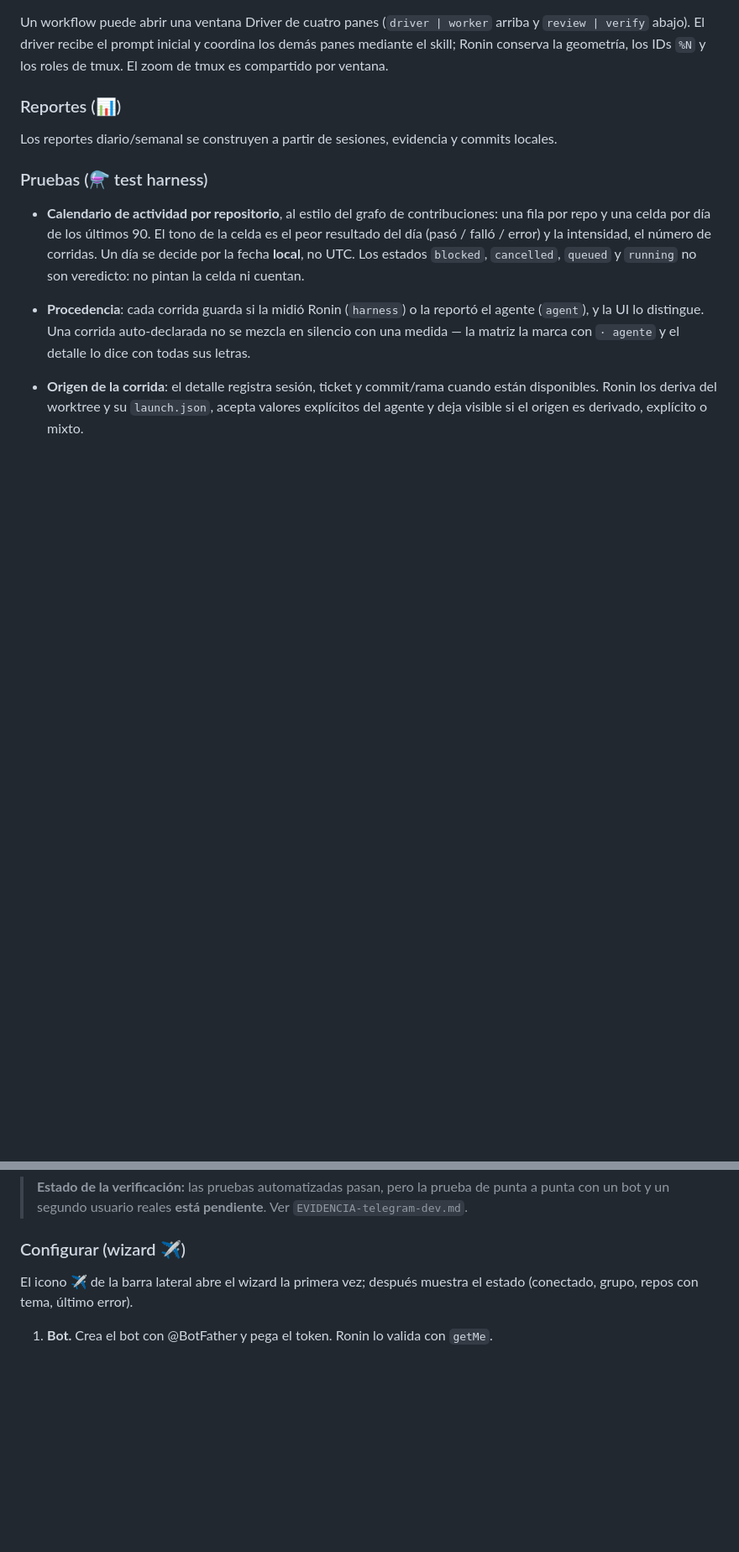
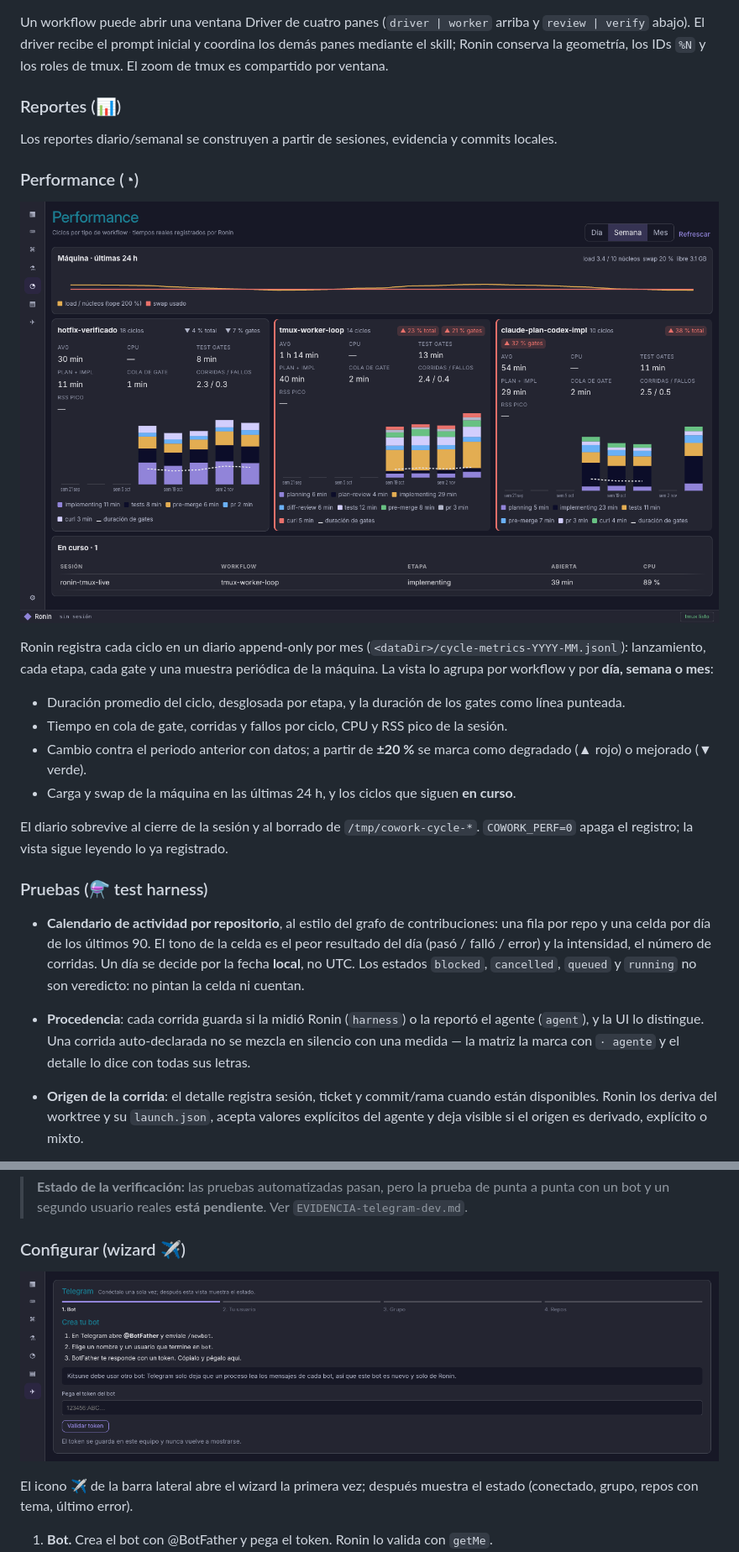
Before and after one commit to chermosillo-lkmx/ronin, a Markdown page: README.md, 2 parts joined by grey strips. Shown at 84% size. GitHub-like rendering; pictures changed too: assets/readme/performance.png (added), assets/readme/telegram.png (added); blank space fills up the shorter version.

Commit message:
docs(readme): screenshots de Performance, Harness y el wizard de Telegram
Agrega la sección Performance, que faltaba, y capturas tomadas sobre una
instancia de demo con datos sintéticos (sin repos ni sesiones reales).

Co-Authored-By: Claude Opus 5.5 <noreply@anthropic.com>

```diff
--- a/README.md
+++ b/README.md
@@ -42,6 +45,23 @@ Un workflow puede abrir una ventana Driver de cuatro panes (`driver | worker` ar
 ### Reportes (📊)
 
 Los reportes diario/semanal se construyen a partir de sesiones, evidencia y commits locales.
+
+### Performance (◔)
+
+![Vista Performance con tres workflows, la carga de la máquina y un ciclo en curso](assets/readme/performance.png)
+
+Ronin registra cada ciclo en un diario append-only por mes (`<dataDir>/cycle-metrics-YYYY-MM.jsonl`):
+lanzamiento, cada etapa, cada gate y una muestra periódica de la máquina. La vista lo agrupa por
+workflow y por **día, semana o mes**:
+
+- Duración promedio del ciclo, desglosada por etapa, y la duración de los gates como línea punteada.
+- Tiempo en cola de gate, corridas y fallos por ciclo, CPU y RSS pico de la sesión.
+- Cambio contra el periodo anterior con datos; a partir de **±20 %** se marca como degradado (▲ rojo)
+  o mejorado (▼ verde).
+- Carga y swap de la máquina en las últimas 24 h, y los ciclos que siguen **en curso**.
+
+El diario sobrevive al cierre de la sesión y al borrado de `/tmp/cowork-cycle-*`. `COWORK_PERF=0`
+apaga el registro; la vista sigue leyendo lo ya registrado.
 
 ### Pruebas (⚗ test harness)
 - **Calendario de actividad por repositorio**, al estilo del grafo de contribuciones: una fila por
@@ -361,6 +383,8 @@ long polling (`getUpdates`): solo hay conexiones salientes, no se expone ningún
 > un bot y un segundo usuario reales **está pendiente**. Ver `EVIDENCIA-telegram-dev.md`.
 
 ### Configurar (wizard ✈)
+
+![Primer paso del wizard de Telegram: crear el bot con BotFather y pegar el token](assets/readme/telegram.png)
 
 El icono ✈ de la barra lateral abre el wizard la primera vez; después muestra el estado (conectado,
 grupo, repos con tema, último error).
```
Also changed, not shown: other parts of README.md (+5 -0 lines), assets/readme/harness.png (added).
